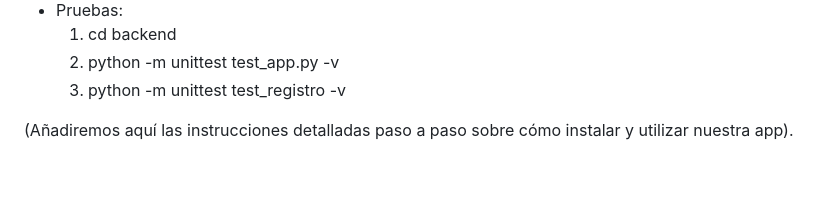
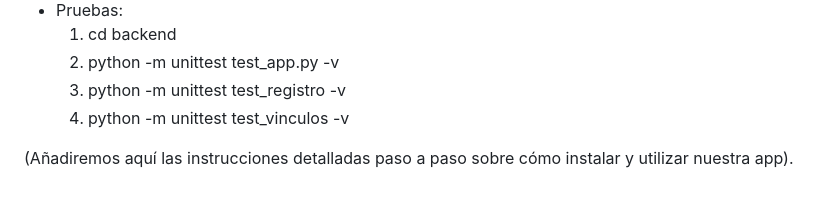
Before and after one commit to acueva03/PROYECTO-APP-SALUD, a Markdown page: README.md, the part around the change. GitHub-like rendering.

```diff
--- a/README.md
+++ b/README.md
@@ -60,5 +60,6 @@ Para ejecutar el código Python que da el enlace a la web con Flask, en la termi
      1. cd backend
      2. python -m unittest test_app.py -v
      3. python -m unittest test_registro -v
+     4. python -m unittest test_vinculos -v
 
 (Añadiremos aquí las instrucciones detalladas paso a paso sobre cómo instalar y utilizar nuestra app).
```
